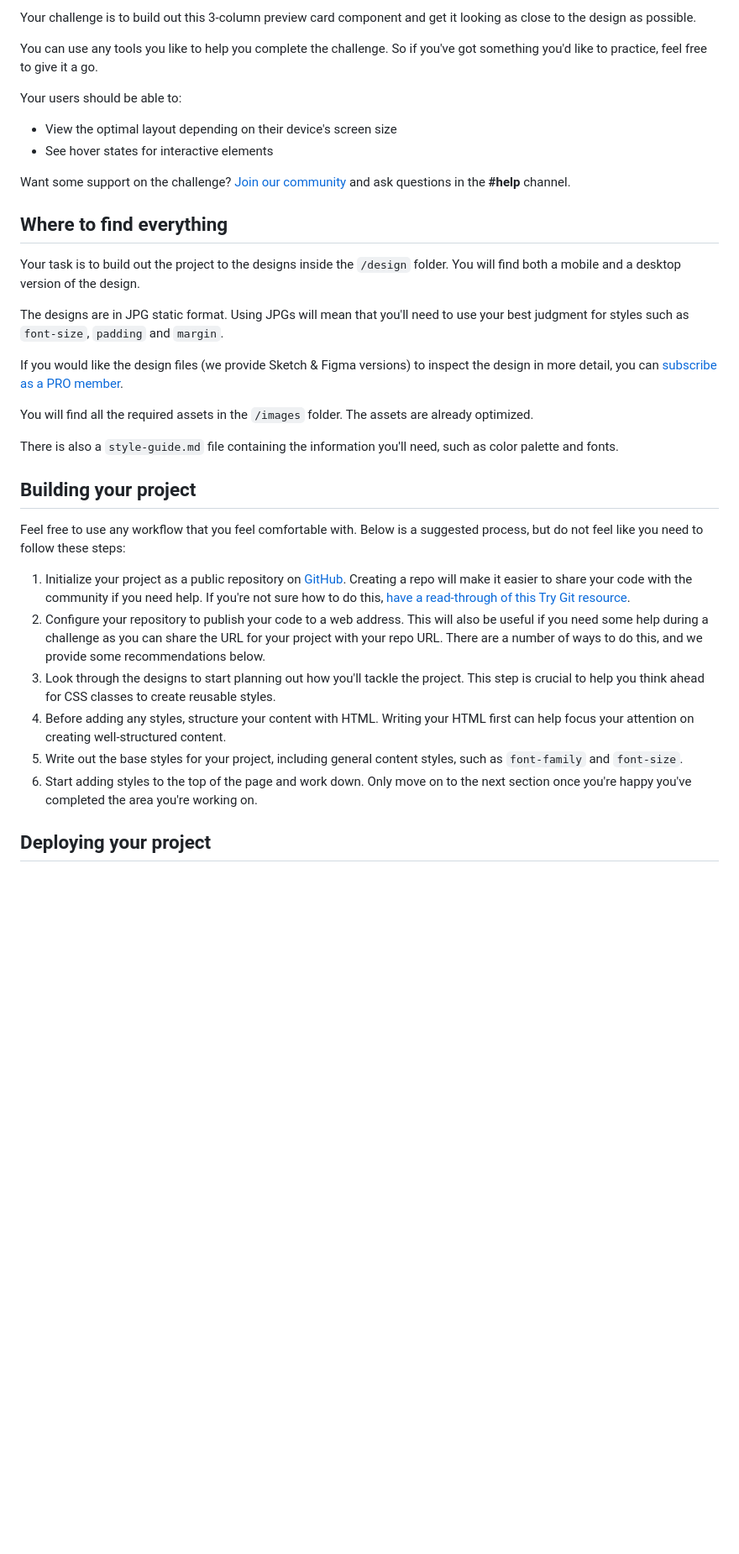
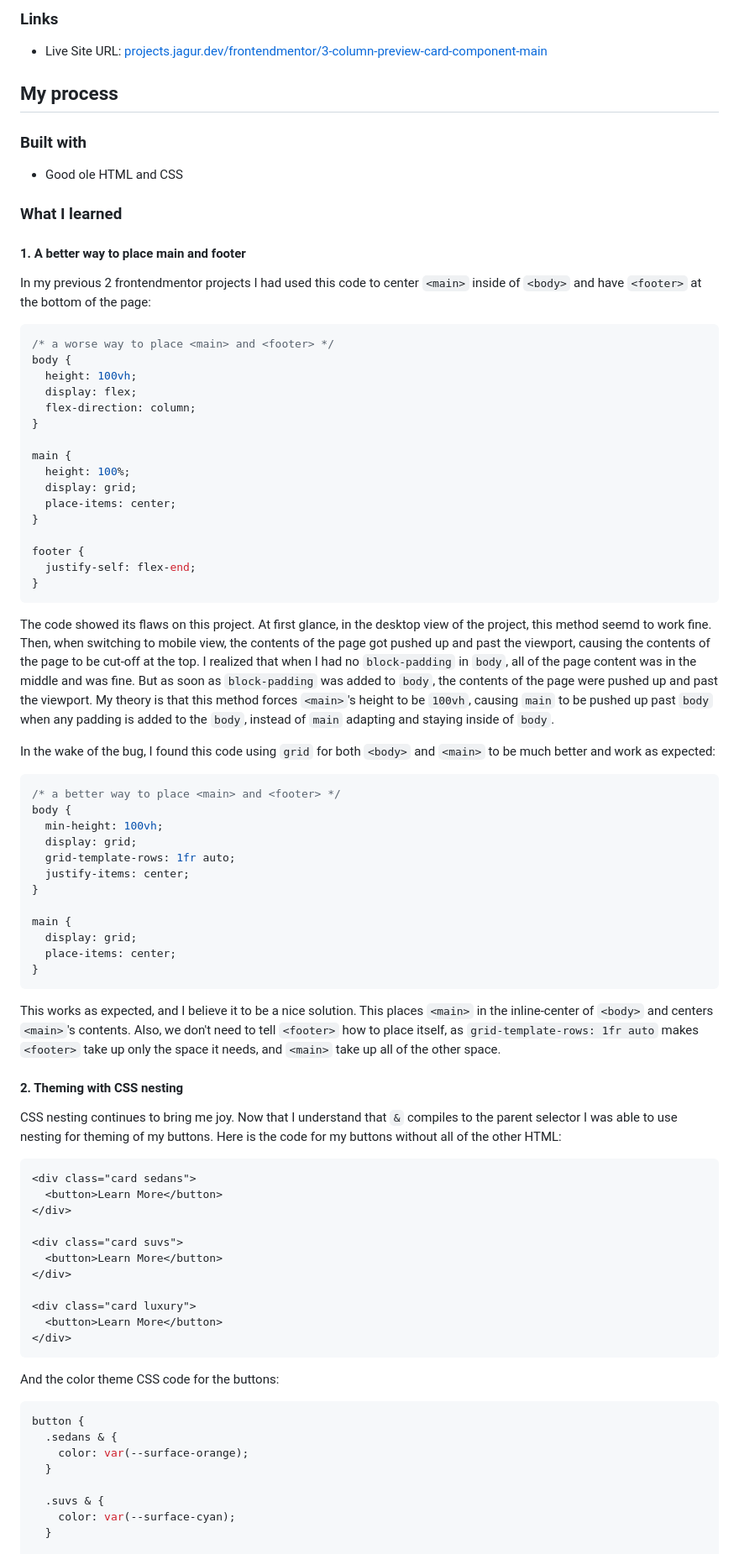
Before and after one commit to jagurdev/frontendprojects, a Markdown page: frontendmentor/3-column-preview-card-component-main/README.md, the part around the change printed below. Shown: that part at 84% size. GitHub-like rendering; blank space fills up the shorter version.

````diff
--- a/frontendmentor/3-column-preview-card-component-main/README.md
+++ b/frontendmentor/3-column-preview-card-component-main/README.md
@@ -14,37 +23,78 @@ Thanks for checking out this front-end coding challenge.
 
-Your challenge is to build out this 3-column preview card component and get it looking as close to the design as possible.
+### Links
 
-You can use any tools you like to help you complete the challenge. So if you've got something you'd like to practice, feel free to give it a go.
+- Live Site URL: [projects.jagur.dev/frontendmentor/3-column-preview-card-component-main](https://projects.jagur.dev/frontendmentor/3-column-preview-card-component-main)
 
-Your users should be able to:
+## My process
 
-- View the optimal layout depending on their device's screen size
-- See hover states for interactive elements
+### Built with
 
-Want some support on the challenge? [Join our community](https://www.frontendmentor.io/community) and ask questions in the **#help** channel.
+- Good ole HTML and CSS
 
-## Where to find everything
+### What I learned
 
-Your task is to build out the project to the designs inside the `/design` folder. You will find both a mobile and a desktop version of the design.
+#### 1. A better way to place main and footer
+In my previous 2 frontendmentor projects I had used this code to center `<main>` inside of `<body>` and have `<footer>` at the bottom of the page:
+```css
+/* a worse way to place <main> and <footer> */
+body {
+  height: 100vh;
+  display: flex;
+  flex-direction: column;
+}
 
-The designs are in JPG static format. Using JPGs will mean that you'll need to use your best judgment for styles such as `font-size`, `padding` and `margin`.
+main {
+  height: 100%;
+  display: grid;
+  place-items: center;
+}
 
-If you would like the design files (we provide Sketch & Figma versions) to inspect the design in more detail, you can [subscribe as a PRO member](https://www.frontendmentor.io/pro).
+footer {
+  justify-self: flex-end;
+}
+```
+The code showed its flaws on this project. At first glance, in the desktop view of the project, this method seemd to work fine. Then, when switching to mobile view, the contents of the page got pushed up and past the viewport, causing the contents of the page to be cut-off at the top. I realized that when I had no `block-padding` in `body`, all of the page content was in the middle and was fine. But as soon as `block-padding` was added to `body`, the contents of the page were pushed up and past the viewport. My theory is that this method forces `<main>`'s height to be `100vh`, causing `main` to be pushed up past `body` when any padding is added to the `body`, instead of `main` adapting and staying inside of `body`.
 
-You will find all the required assets in the `/images` folder. The assets are already optimized.
+In the wake of the bug, I found this code using `grid` for both `<body>` and `<main>` to be much better and work as expected:
+```css
+/* a better way to place <main> and <footer> */
+body {
+  min-height: 100vh;
+  display: grid;
+  grid-template-rows: 1fr auto;
+  justify-items: center;
+}
 
-There is also a `style-guide.md` file containing the information you'll need, such as color palette and fonts.
+main {
+  display: grid;
+  place-items: center;
+}
+```
+This works as expected, and I believe it to be a nice solution. This places `<main>` in the inline-center of `<body>` and centers `<main>`'s contents. Also, we don't need to tell `<footer>` how to place itself, as `grid-template-rows: 1fr auto` makes `<footer>` take up only the space it needs, and `<main>` take up all of the other space.
 
-## Building your project
+#### 2. Theming with CSS nesting
+CSS nesting continues to bring me joy. Now that I understand that `&` compiles to the parent selector I was able to use nesting for theming of my buttons. Here is the code for my buttons without all of the other HTML:
+```html
+<div class="card sedans">
+  <button>Learn More</button>
+</div>
 
-Feel free to use any workflow that you feel comfortable with. Below is a suggested process, but do not feel like you need to follow these steps:
+<div class="card suvs">
+  <button>Learn More</button>
+</div>
 
-1. Initialize your project as a public repository on [GitHub](https://github.com/). Creating a repo will make it easier to share your code with the community if you need help. If you're not sure how to do this, [have a read-through of this Try Git resource](https://try.github.io/).
-2. Configure your repository to publish your code to a web address. This will also be useful if you need some help during a challenge as you can share the URL for your project with your repo URL. There are a number of ways to do this, and we provide some recommendations below.
-3. Look through the designs to start planning out how you'll tackle the project. This step is crucial to help you think ahead for CSS classes to create reusable styles.
-4. Before adding any styles, structure your content with HTML. Writing your HTML first can help focus your attention on creating well-structured content.
-5. Write out the base styles for your project, including general content styles, such as `font-family` and `font-size`.
-6. Start adding styles to the top of the page and work down. Only move on to the next section once you're happy you've completed the area you're working on.
+<div class="card luxury">
+  <button>Learn More</button>
+</div>
+```
+And the color theme CSS code for the buttons:
+```css
+button {
+  .sedans & {
+    color: var(--surface-orange);
+  }
 
-## Deploying your project
+  .suvs & {
+    color: var(--surface-cyan);
+  }
 
````
Also changed, not shown: other parts of frontendmentor/3-column-preview-card-component-main/README.md (+44 -37 lines), frontendmentor/3-column-preview-card-component-main/README-template.md (deleted, +0 -111 lines).
